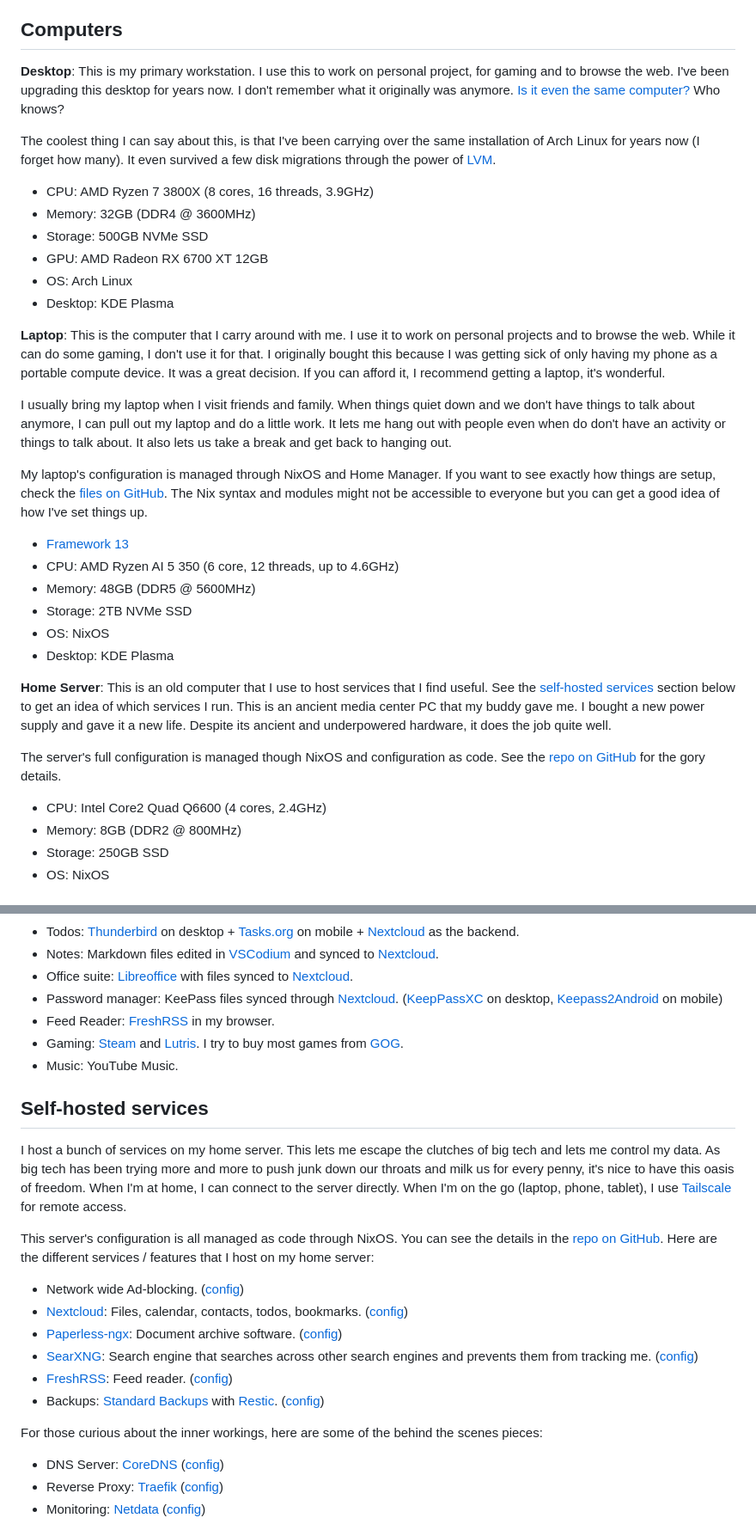
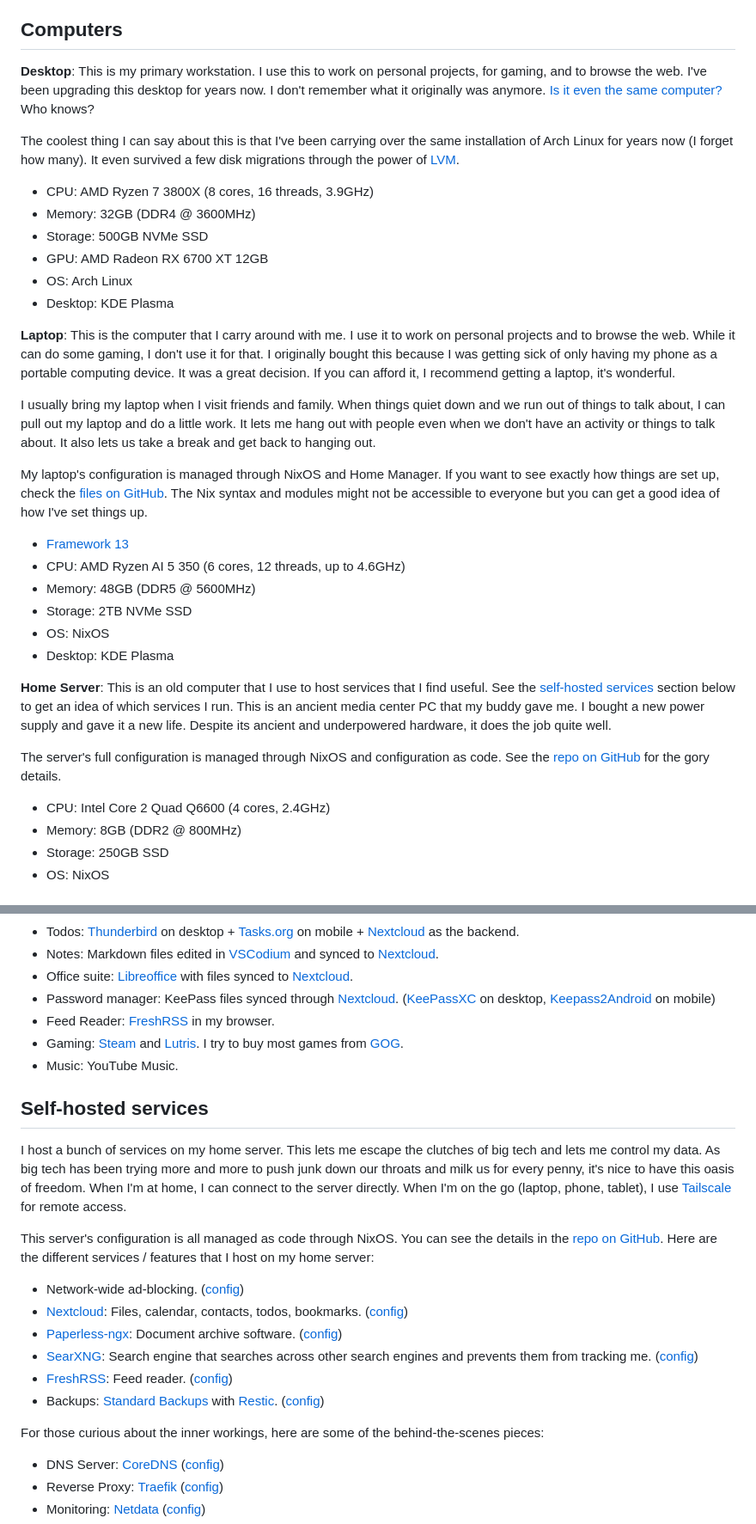
Before and after one commit to dotboris/dotboris-io, a Markdown page: src/pages/uses.md, 2 parts joined by grey strips. Shown at 86% size. Rendered like a GitHub page.

Commit message:
fix errors

```diff
--- a/src/pages/uses.md
+++ b/src/pages/uses.md
@@ -10,9 +10,9 @@ For the curious, here's the hardware, software, and gear that I use for work and
 
 ## Computers
 
-**Desktop**: This is my primary workstation. I use this to work on personal project, for gaming and to browse the web. I've been upgrading this desktop for years now. I don't remember what it originally was anymore. [Is it even the same computer?](https://en.wikipedia.org/wiki/Ship_of_Theseus) Who knows?
+**Desktop**: This is my primary workstation. I use this to work on personal projects, for gaming, and to browse the web. I've been upgrading this desktop for years now. I don't remember what it originally was anymore. [Is it even the same computer?](https://en.wikipedia.org/wiki/Ship_of_Theseus) Who knows?
 
-The coolest thing I can say about this, is that I've been carrying over the same installation of Arch Linux for years now (I forget how many). It even survived a few disk migrations through the power of [LVM](https://wiki.archlinux.org/title/LVM).
+The coolest thing I can say about this is that I've been carrying over the same installation of Arch Linux for years now (I forget how many). It even survived a few disk migrations through the power of [LVM](https://wiki.archlinux.org/title/LVM).
 
 - CPU: AMD Ryzen 7 3800X (8 cores, 16 threads, 3.9GHz)
 - Memory: 32GB (DDR4 @ 3600MHz)
@@ -21,14 +21,14 @@ The coolest thing I can say about this, is that I've been carrying over the same
 - OS: Arch Linux
 - Desktop: KDE Plasma
 
-**Laptop**: This is the computer that I carry around with me. I use it to work on personal projects and to browse the web. While it can do some gaming, I don't use it for that. I originally bought this because I was getting sick of only having my phone as a portable compute device. It was a great decision. If you can afford it, I recommend getting a laptop, it's wonderful.
+**Laptop**: This is the computer that I carry around with me. I use it to work on personal projects and to browse the web. While it can do some gaming, I don't use it for that. I originally bought this because I was getting sick of only having my phone as a portable computing device. It was a great decision. If you can afford it, I recommend getting a laptop, it's wonderful.
 
-I usually bring my laptop when I visit friends and family. When things quiet down and we don't have things to talk about anymore, I can pull out my laptop and do a little work. It lets me hang out with people even when do don't have an activity or things to talk about. It also lets us take a break and get back to hanging out.
+I usually bring my laptop when I visit friends and family. When things quiet down and we run out of things to talk about, I can pull out my laptop and do a little work. It lets me hang out with people even when we don't have an activity or things to talk about. It also lets us take a break and get back to hanging out.
 
-My laptop's configuration is managed through NixOS and Home Manager. If you want to see exactly how things are setup, check the [files on GitHub](https://github.com/dotboris/config/tree/main/profiles/foxtrot). The Nix syntax and modules might not be accessible to everyone but you can get a good idea of how I've set things up.
+My laptop's configuration is managed through NixOS and Home Manager. If you want to see exactly how things are set up, check the [files on GitHub](https://github.com/dotboris/config/tree/main/profiles/foxtrot). The Nix syntax and modules might not be accessible to everyone but you can get a good idea of how I've set things up.
 
 - [Framework 13](https://frame.work/ca/en/laptop13)
-- CPU: AMD Ryzen AI 5 350 (6 core, 12 threads, up to 4.6GHz)
+- CPU: AMD Ryzen AI 5 350 (6 cores, 12 threads, up to 4.6GHz)
 - Memory: 48GB (DDR5 @ 5600MHz)
 - Storage: 2TB NVMe SSD
 - OS: NixOS
@@ -36,9 +36,9 @@ My laptop's configuration is managed through NixOS and Home Manager. If you want
 
 **Home Server**: This is an old computer that I use to host services that I find useful. See the [self-hosted services](#self-hosted-services) section below to get an idea of which services I run. This is an ancient media center PC that my buddy gave me. I bought a new power supply and gave it a new life. Despite its ancient and underpowered hardware, it does the job quite well.
 
-The server's full configuration is managed though NixOS and configuration as code. See the [repo on GitHub](https://github.com/dotboris/homelab/) for the gory details.
+The server's full configuration is managed through NixOS and configuration as code. See the [repo on GitHub](https://github.com/dotboris/homelab/) for the gory details.
 
-- CPU: Intel Core2 Quad Q6600 (4 cores, 2.4GHz)
+- CPU: Intel Core 2 Quad Q6600 (4 cores, 2.4GHz)
 - Memory: 8GB (DDR2 @ 800MHz)
 - Storage: 250GB SSD
 - OS: NixOS
@@ -61,7 +61,7 @@ The server's full configuration is managed though NixOS and configuration as cod
 - Todos: [Thunderbird] on desktop + [Tasks.org](https://tasks.org/) on mobile + [Nextcloud] as the backend.
 - Notes: Markdown files edited in [VSCodium] and synced to [Nextcloud].
 - Office suite: [Libreoffice](https://www.libreoffice.org/) with files synced to [Nextcloud].
-- Password manager: KeePass files synced through [Nextcloud]. ([KeepPassXC](https://keepassxc.org/) on desktop, [Keepass2Android](https://github.com/PhilippC/keepass2android) on mobile)
+- Password manager: KeePass files synced through [Nextcloud]. ([KeePassXC](https://keepassxc.org/) on desktop, [Keepass2Android](https://github.com/PhilippC/keepass2android) on mobile)
 - Feed Reader: [FreshRSS](https://freshrss.org/) in my browser.
 - Gaming: [Steam](https://steampowered.com/) and [Lutris](https://lutris.net/). I try to buy most games from [GOG](https://www.gog.com/).
 - Music: YouTube Music.
@@ -72,14 +72,14 @@ I host a bunch of services on my home server. This lets me escape the clutches o
 
 This server's configuration is all managed as code through NixOS. You can see the details in the [repo on GitHub](https://github.com/dotboris/homelab/). Here are the different services / features that I host on my home server:
 
-- Network wide Ad-blocking. ([config](https://github.com/dotboris/homelab/blob/main/modules/dns/default.nix))
+- Network-wide ad-blocking. ([config](https://github.com/dotboris/homelab/blob/main/modules/dns/default.nix))
 - [Nextcloud]: Files, calendar, contacts, todos, bookmarks. ([config](https://github.com/dotboris/homelab/blob/main/modules/nextcloud/default.nix))
 - [Paperless-ngx](https://docs.paperless-ngx.com/): Document archive software. ([config](https://github.com/dotboris/homelab/blob/main/modules/documents-archive/default.nix))
 - [SearXNG](https://searxng.org/): Search engine that searches across other search engines and prevents them from tracking me. ([config](https://github.com/dotboris/homelab/blob/main/modules/search/default.nix))
 - [FreshRSS](https://freshrss.org/): Feed reader. ([config](https://github.com/dotboris/homelab/blob/main/modules/feeds/default.nix))
 - Backups: [Standard Backups](https://github.com/dotboris/standard-backups) with [Restic](https://restic.net/). ([config](https://github.com/dotboris/homelab/blob/main/modules/backups/default.nix))
 
-For those curious about the inner workings, here are some of the behind the scenes pieces:
+For those curious about the inner workings, here are some of the behind-the-scenes pieces:
 
 - DNS Server: [CoreDNS](https://coredns.io/) ([config](https://github.com/dotboris/homelab/blob/main/modules/dns/default.nix))
 - Reverse Proxy: [Traefik](https://traefik.io/) ([config](https://github.com/dotboris/homelab/blob/main/modules/reverse-proxy/default.nix))
```
